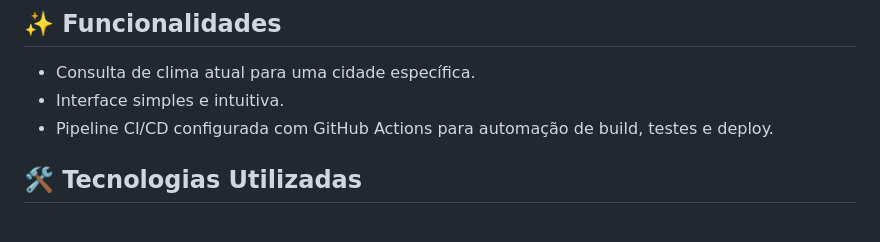
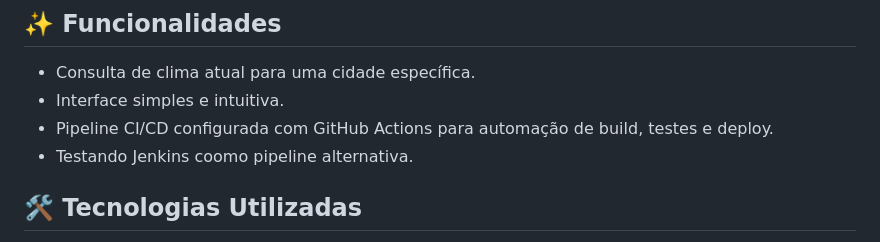
Before and after one commit to edlesonjrr/WeatherApp, a Markdown page: README.md, the part around the change. GitHub-like rendering.

Commit message:
Alterando README

```diff
--- a/README.md
+++ b/README.md
@@ -8,6 +8,7 @@ A WeatherApp é um aplicativo web simples para consultar o clima em tempo real,
 - Consulta de clima atual para uma cidade específica.
 - Interface simples e intuitiva.
 - Pipeline CI/CD configurada com GitHub Actions para automação de build, testes e deploy.
+- Testando Jenkins coomo pipeline alternativa.
 
 ## 🛠️ Tecnologias Utilizadas
 
```
